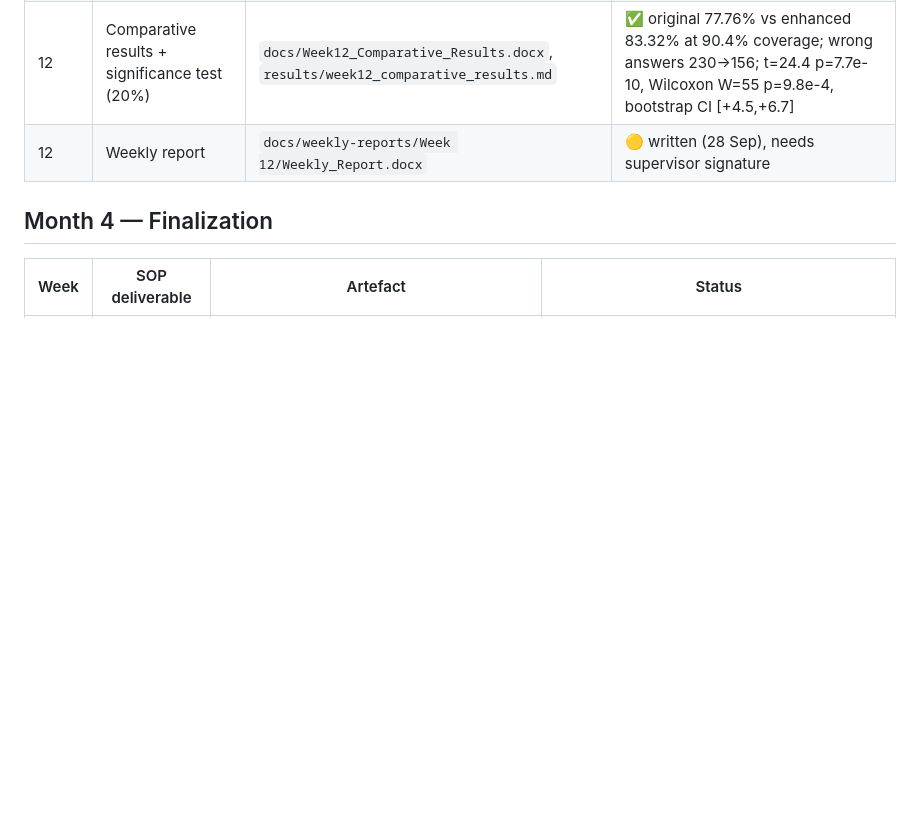
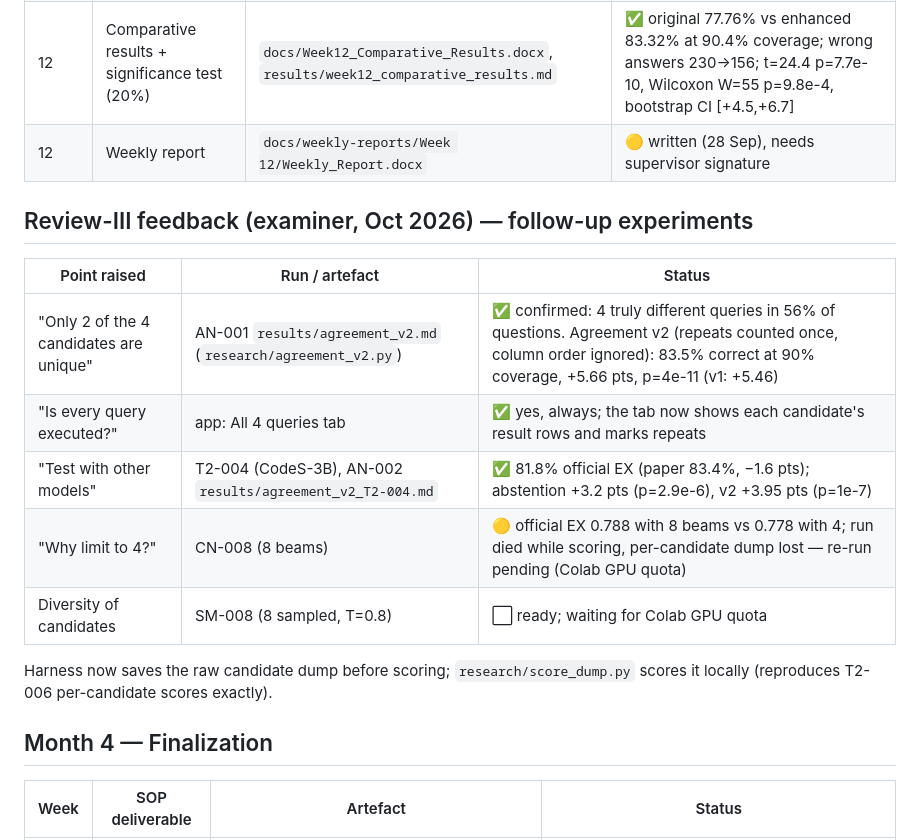
Before and after one commit to jayakanthh/QueryGenie, a Markdown page: docs/DELIVERABLES.md, the part around the change. Rendered like a GitHub page; blank space fills up the shorter version.

Commit message:
Tracker: Review-III follow-up experiments and their status
Co-Authored-By: Claude Opus 5.5 <noreply@anthropic.com>

```diff
--- a/docs/DELIVERABLES.md
+++ b/docs/DELIVERABLES.md
@@ -51,6 +51,19 @@ repository, and its status. Update the status column as each item is completed a
 | 12 | Comparative results + significance test (20%) | `docs/Week12_Comparative_Results.docx`, `results/week12_comparative_results.md` | ✅ original 77.76% vs enhanced 83.32% at 90.4% coverage; wrong answers 230→156; t=24.4 p=7.7e-10, Wilcoxon W=55 p=9.8e-4, bootstrap CI [+4.5,+6.7] |
 | 12 | Weekly report | `docs/weekly-reports/Week 12/Weekly_Report.docx` | 🟡 written (28 Sep), needs supervisor signature |
 
+## Review-III feedback (examiner, Oct 2026) — follow-up experiments
+
+| Point raised | Run / artefact | Status |
+|---|---|---|
+| "Only 2 of the 4 candidates are unique" | AN-001 `results/agreement_v2.md` (`research/agreement_v2.py`) | ✅ confirmed: 4 truly different queries in 56% of questions. Agreement v2 (repeats counted once, column order ignored): 83.5% correct at 90% coverage, +5.66 pts, p=4e-11 (v1: +5.46) |
+| "Is every query executed?" | app: All 4 queries tab | ✅ yes, always; the tab now shows each candidate's result rows and marks repeats |
+| "Test with other models" | T2-004 (CodeS-3B), AN-002 `results/agreement_v2_T2-004.md` | ✅ 81.8% official EX (paper 83.4%, −1.6 pts); abstention +3.2 pts (p=2.9e-6), v2 +3.95 pts (p=1e-7) |
+| "Why limit to 4?" | CN-008 (8 beams) | 🟡 official EX 0.788 with 8 beams vs 0.778 with 4; run died while scoring, per-candidate dump lost — re-run pending (Colab GPU quota) |
+| Diversity of candidates | SM-008 (8 sampled, T=0.8) | ⬜ ready; waiting for Colab GPU quota |
+
+Harness now saves the raw candidate dump before scoring; `research/score_dump.py` scores it locally
+(reproduces T2-006 per-candidate scores exactly).
+
 ## Month 4 — Finalization
 
 | Week | SOP deliverable | Artefact | Status |
```
